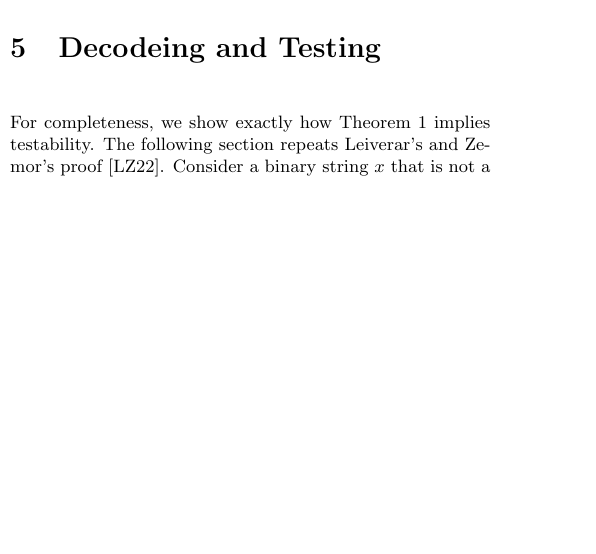
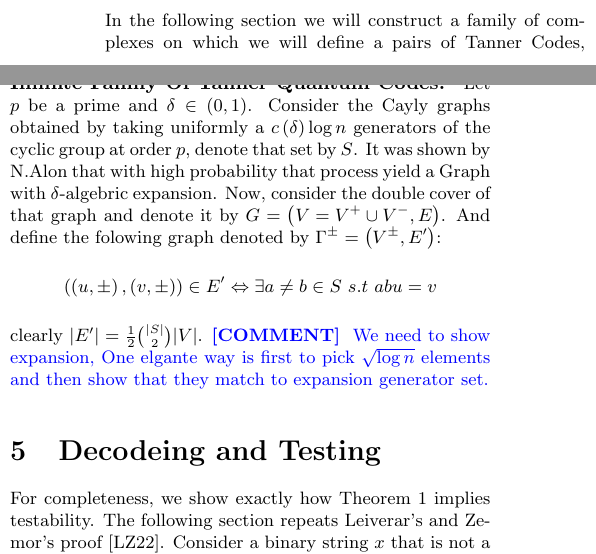
Before and after one commit to dudupo/Academic, a LaTeX document (projects/NLTES_project/ldpc_ltc.tex): part of one column of page 7 of 9 before the commit and two parts of the columns of page 7 of 9 after it, the two joined at a grey line, cut at the place of the change, the shorter picture padded with empty space. The pictures show the PDF file projects/pdfs/ldpc_ltc.pdf that the author committed with the source.

Commit message:
compiling -Thu Jan 26 11:30:07 AM IST 2023

```diff
--- a/projects/NLTES_project/ldpc_ltc.tex
+++ b/projects/NLTES_project/ldpc_ltc.tex
@@ -468,5 +467,13 @@
  \section{Good Quantum Codes, logaritmic-check-weight.}
-
+In the following section we will construct a family of complexes on which we will define a pairs of Tanner Codes, evently, they will used to compose a CSS pairs of good quantum codes.
+  \paragraph{Inifinte Family Of Tanner Quantum Codes.}
+  Let $p$ be a prime and $\delta \in \left( 0,1 \right)$. Consider the Cayly graphs obtained by taking uniformly a $c\left( \delta \right)\log n$ generators of the cyclic group at order $p$, denote that set by $S$. It was shown by N.Alon that with high probability that process yield a Graph with $\delta$-algebric expansion. Now, consider the double cover of that graph and denote it by $G = \left( V = V^{+} \cup V^{-},E \right)$. And define the folowing graph denoted by $\Gamma^{\pm} = \left(V^{\pm}, E^{\prime}\right)$:
+  \begin{equation*}
+    \begin{split}
+      \left( \left(u , \pm  \right), \left( v, \pm \right) \right) \in  E^{\prime} \Leftrightarrow \exists a\neq b \in S \ s.t \ abu = v
+    \end{split}
+  \end{equation*}
+  clearly $|E^{\prime}| =  \frac{1}{2} {|S| \choose 2} |V|$. \ctt{ We need to show expansion, One elgante way is first to pick $\sqrt{\log n }$ elements and then show that they match to expansion generator set.}
 
   \section{Decodeing and Testing}
   For completeness, we show exactly how Theorem 1 implies testability. The following section repeats Leiverar's and Zemor's proof \cite{leverrier2022quantum}. Consider a binary string $x$ that is not a codeword. The main idea is the observation that the number of bits filliped by (any) decoder, while decoding $x$, bounds the distance $d\left( x, C \right)$ from above. In addition, the number of positive checks in the first iteration is exactly the number of violated restrictions.
```
Also changed, not shown: projects/pdfs/ldpc_ltc.pdf, projects/NLTES_project/ldpc_ltc.tex (1 more changed lines).
